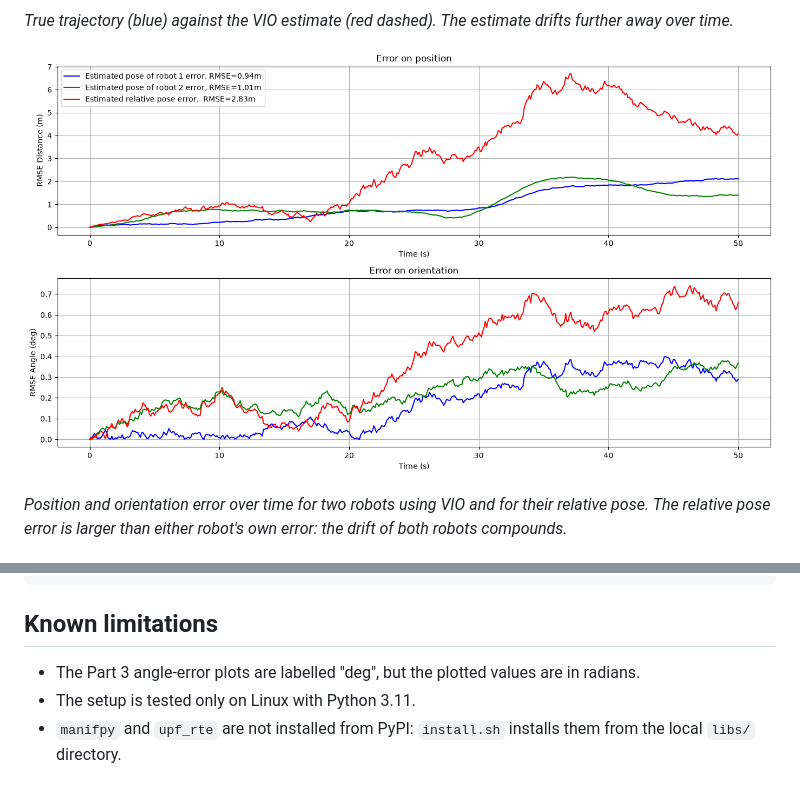
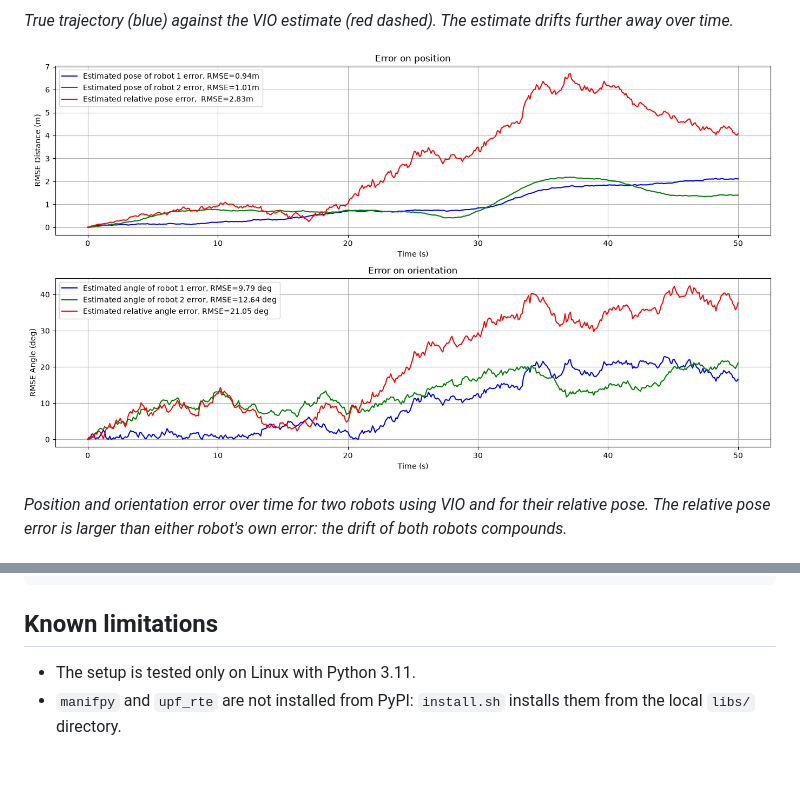
Before and after one commit to y2d2/Relative-localisation-tutorial, a Markdown page: README.md, 2 parts joined by grey strips. GitHub-like rendering; pictures changed too: docs/images/part_3_fig_4.png.

Commit message:
OC: Plot Part 3 orientation errors in degrees and restore legend
Co-Authored-By: Claude Opus 5.5 <noreply@anthropic.com>

```diff
--- a/README.md
+++ b/README.md
@@ -189,7 +189,6 @@ Relative-localisation-tutorial/
 
 ## Known limitations
 
-- The Part 3 angle-error plots are labelled "deg", but the plotted values are in radians.
 - The setup is tested only on Linux with Python 3.11.
 - `manifpy` and `upf_rte` are not installed from PyPI: `install.sh` installs them from the local
   `libs/` directory.
```
Also changed, not shown: planning/readme-and-review/lightweight-dev_task_5_part3_angle_units.md (added, +40 -0 lines), docs/images/part_3_fig_2.png, 2 other files.
